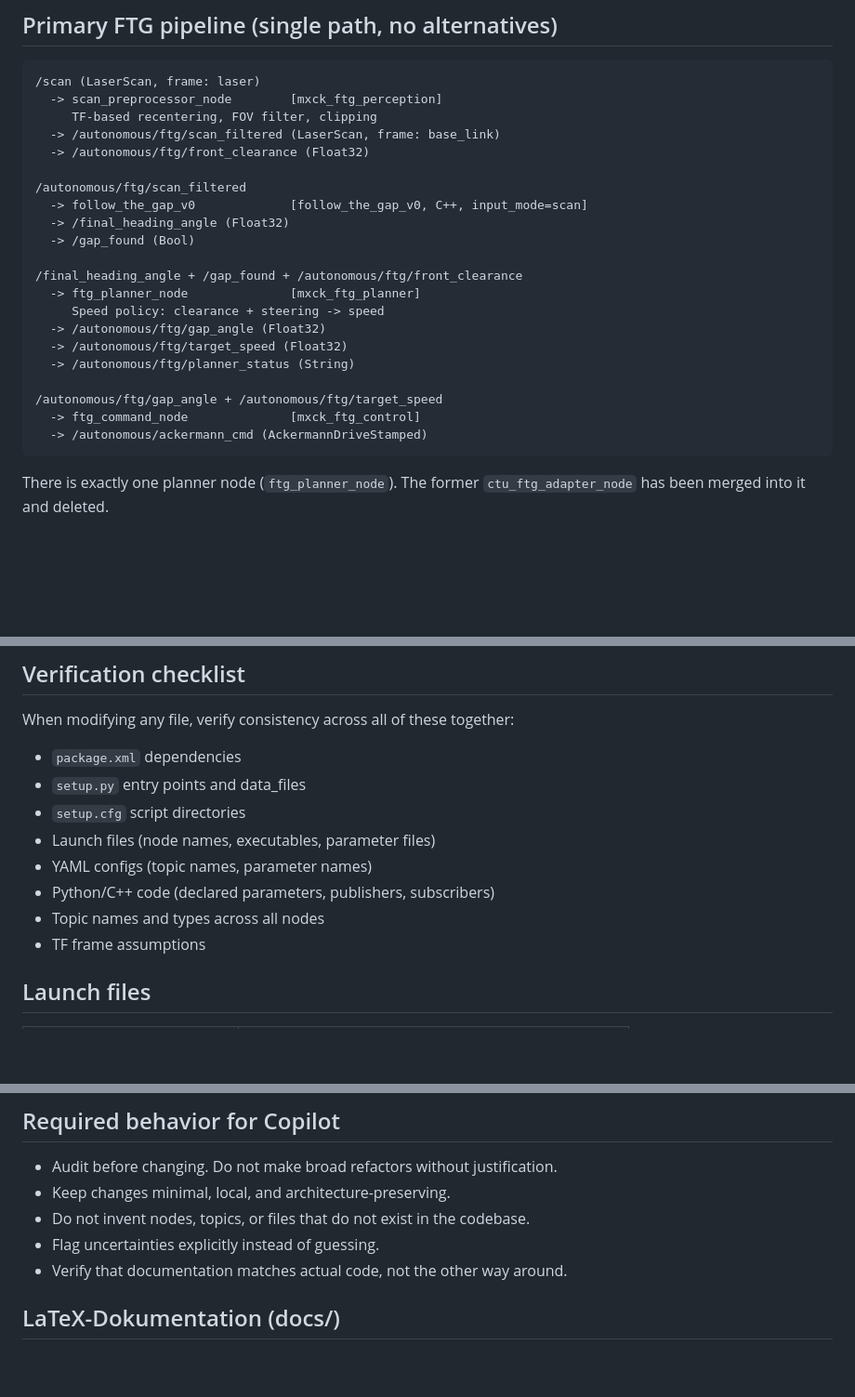
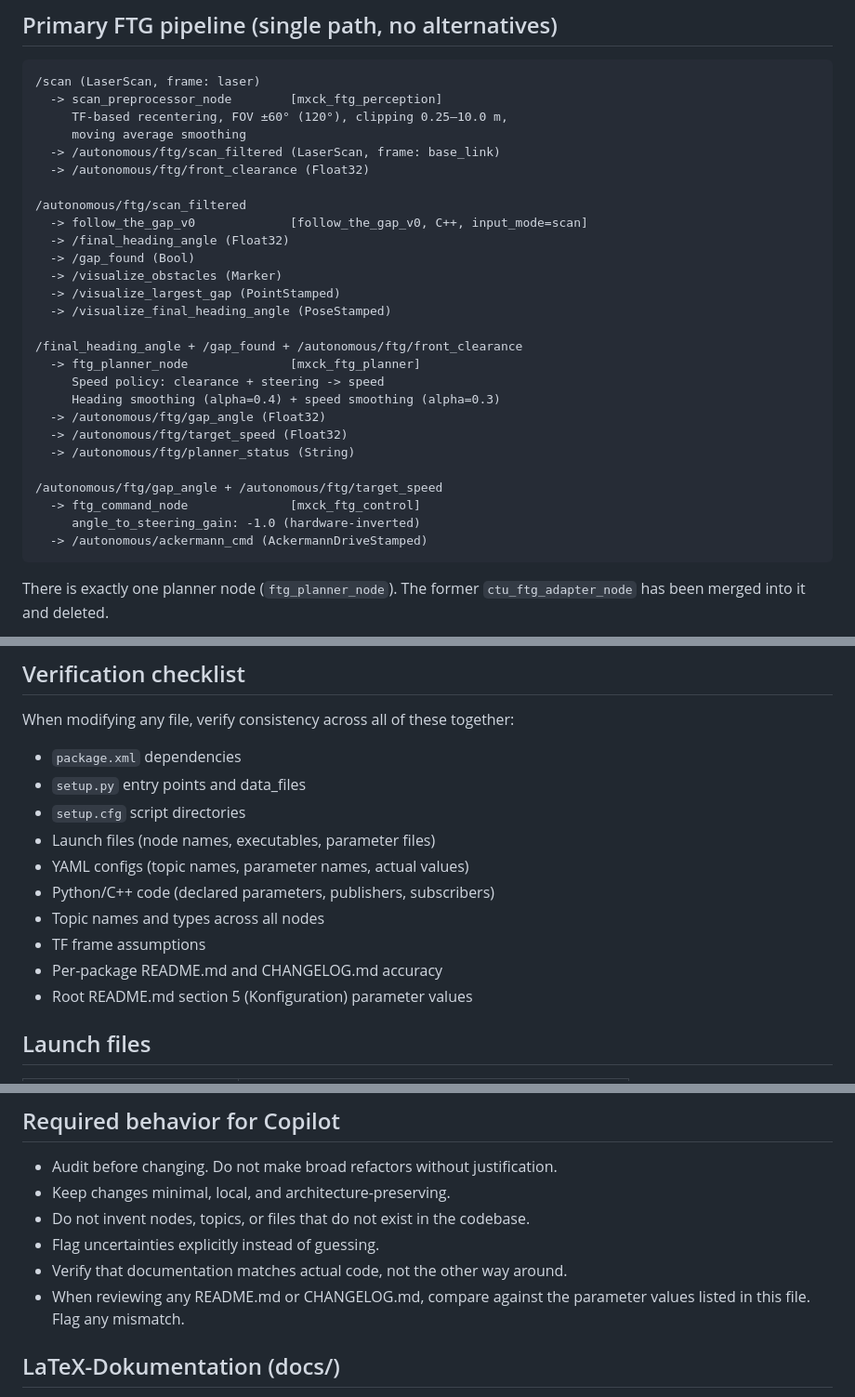
Before and after one commit to OmarMElalami/ftg_mxck, a Markdown page: .github/copilot-instructions.md, 3 parts joined by grey strips. Shown at 93% size. GitHub-like rendering; blank space fills up the shorter version.

````diff
--- a/.github/copilot-instructions.md
+++ b/.github/copilot-instructions.md
@@ -23,7 +24,8 @@ platform, focused on Follow-The-Gap (FTG) obstacle avoidance using a 2D LiDAR.
 ```
 /scan (LaserScan, frame: laser)
   -> scan_preprocessor_node        [mxck_ftg_perception]
-     TF-based recentering, FOV filter, clipping
+     TF-based recentering, FOV ±60° (120°), clipping 0.25–10.0 m,
+     moving average smoothing
   -> /autonomous/ftg/scan_filtered (LaserScan, frame: base_link)
   -> /autonomous/ftg/front_clearance (Float32)
 
@@ -31,16 +33,21 @@ platform, focused on Follow-The-Gap (FTG) obstacle avoidance using a 2D LiDAR.
   -> follow_the_gap_v0             [follow_the_gap_v0, C++, input_mode=scan]
   -> /final_heading_angle (Float32)
   -> /gap_found (Bool)
+  -> /visualize_obstacles (Marker)
+  -> /visualize_largest_gap (PointStamped)
+  -> /visualize_final_heading_angle (PoseStamped)
 
 /final_heading_angle + /gap_found + /autonomous/ftg/front_clearance
   -> ftg_planner_node              [mxck_ftg_planner]
      Speed policy: clearance + steering -> speed
+     Heading smoothing (alpha=0.4) + speed smoothing (alpha=0.3)
   -> /autonomous/ftg/gap_angle (Float32)
   -> /autonomous/ftg/target_speed (Float32)
   -> /autonomous/ftg/planner_status (String)
 
 /autonomous/ftg/gap_angle + /autonomous/ftg/target_speed
   -> ftg_command_node              [mxck_ftg_control]
+     angle_to_steering_gain: -1.0 (hardware-inverted)
   -> /autonomous/ackermann_cmd (AckermannDriveStamped)
 ```
 
@@ -92,10 +135,12 @@ When modifying any file, verify consistency across all of these together:
 - `setup.py` entry points and data_files
 - `setup.cfg` script directories
 - Launch files (node names, executables, parameter files)
-- YAML configs (topic names, parameter names)
+- YAML configs (topic names, parameter names, actual values)
 - Python/C++ code (declared parameters, publishers, subscribers)
 - Topic names and types across all nodes
 - TF frame assumptions
+- Per-package README.md and CHANGELOG.md accuracy
+- Root README.md section 5 (Konfiguration) parameter values
 
 ## Launch files
 
@@ -114,6 +159,8 @@ vehicle_control — those are started separately.
 - Do not invent nodes, topics, or files that do not exist in the codebase.
 - Flag uncertainties explicitly instead of guessing.
 - Verify that documentation matches actual code, not the other way around.
+- When reviewing any README.md or CHANGELOG.md, compare against the parameter
+  values listed in this file. Flag any mismatch.
 
 ## LaTeX-Dokumentation (docs/)
 
````
Also changed, not shown: other parts of .github/copilot-instructions.md (+40 -2 lines).
